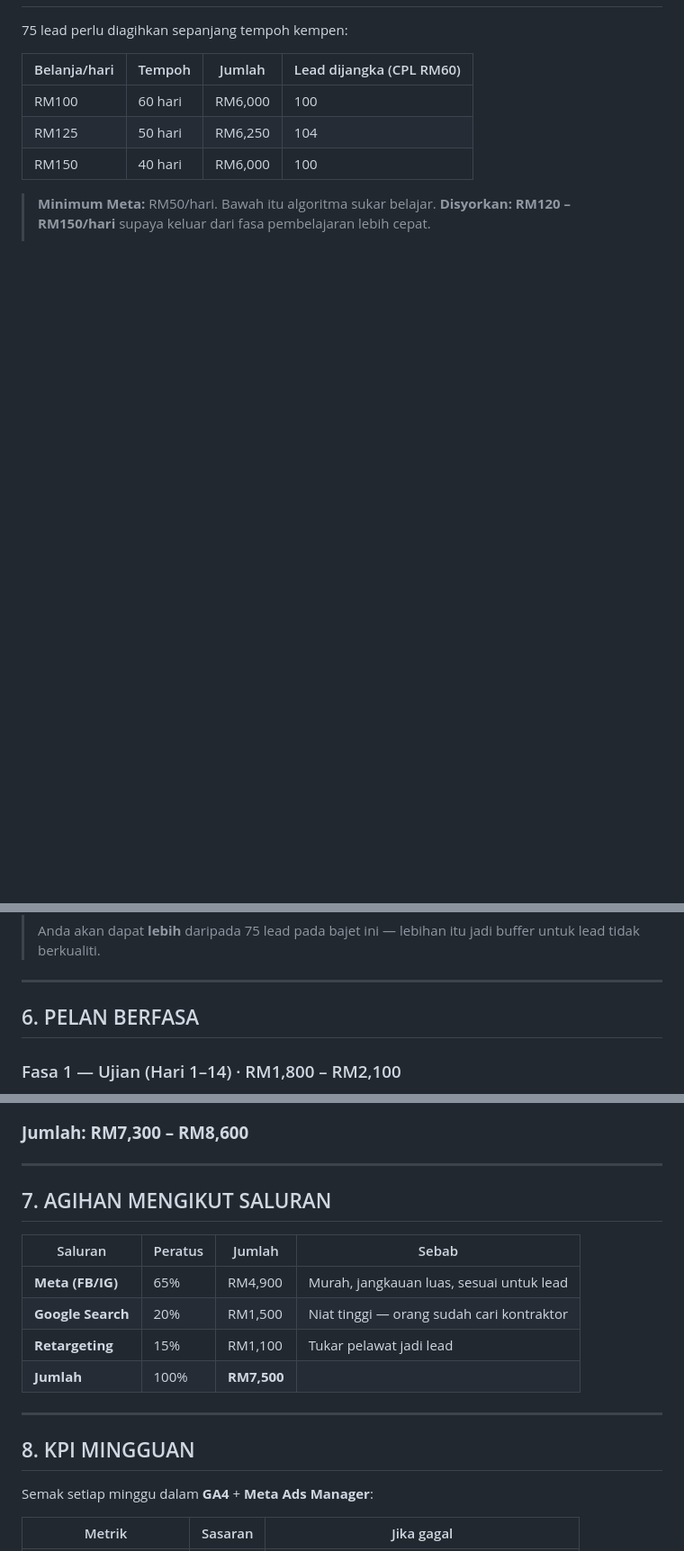
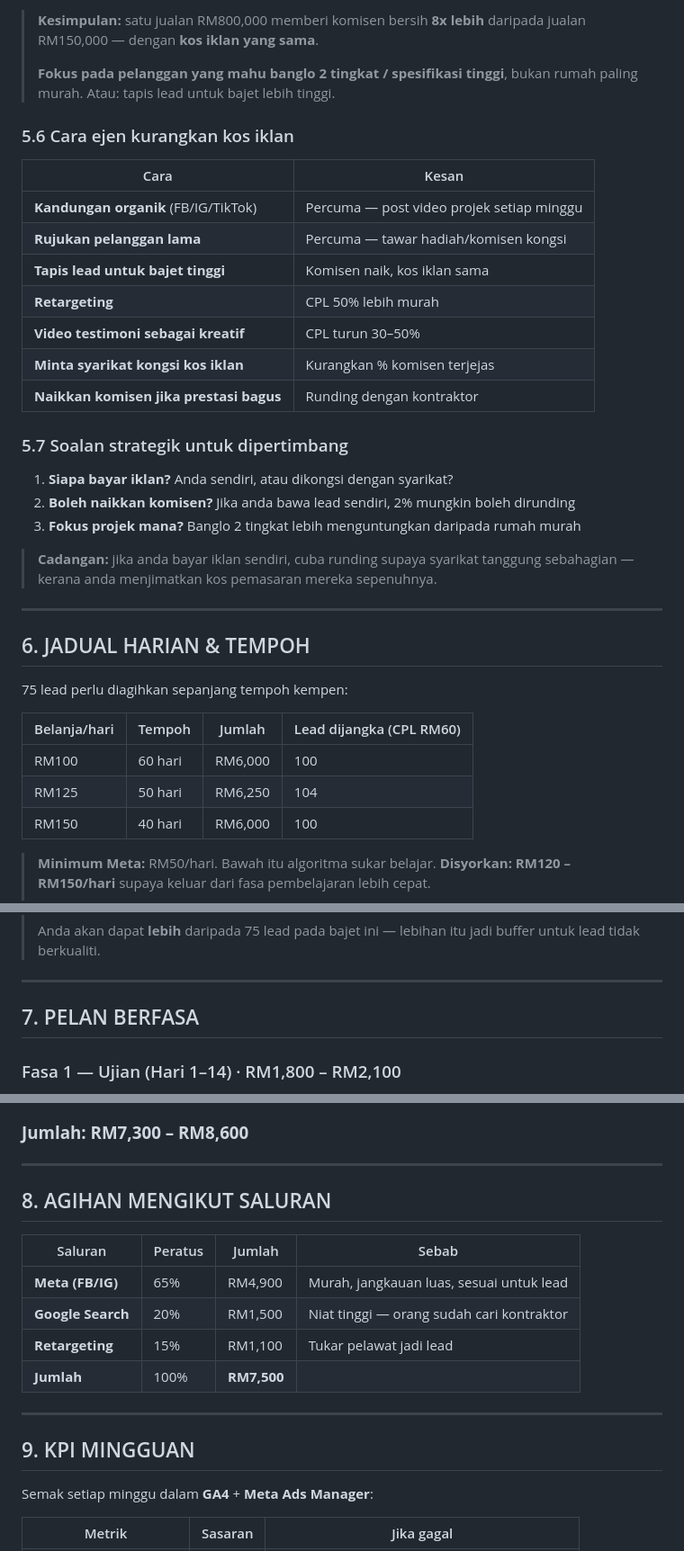
Before and after one commit to azrisaadproperties/nh-ivory-home, a Markdown page: BAJET-MARKETING.md, 3 parts joined by grey strips. Shown at 90% size. Rendered like a GitHub page; blank space fills up the shorter version.

```diff
--- a/BAJET-MARKETING.md
+++ b/BAJET-MARKETING.md
@@ -80,3 +144,33 @@ Hanya **0.4% – 0.6%** daripada nilai projek RM250,000+. Sangat berbaloi.
+> **Kesimpulan:** satu jualan RM800,000 memberi komisen bersih **8x lebih** daripada
+> jualan RM150,000 — dengan **kos iklan yang sama**.
+>
+> **Fokus pada pelanggan yang mahu banglo 2 tingkat / spesifikasi tinggi**, bukan rumah
+> paling murah. Atau: tapis lead untuk bajet lebih tinggi.
+
+### 5.6 Cara ejen kurangkan kos iklan
+
+| Cara | Kesan |
+|---|---|
+| **Kandungan organik** (FB/IG/TikTok) | Percuma — post video projek setiap minggu |
+| **Rujukan pelanggan lama** | Percuma — tawar hadiah/komisen kongsi |
+| **Tapis lead untuk bajet tinggi** | Komisen naik, kos iklan sama |
+| **Retargeting** | CPL 50% lebih murah |
+| **Video testimoni sebagai kreatif** | CPL turun 30–50% |
+| **Minta syarikat kongsi kos iklan** | Kurangkan % komisen terjejas |
+| **Naikkan komisen jika prestasi bagus** | Runding dengan kontraktor |
+
+### 5.7 Soalan strategik untuk dipertimbang
+
+1. **Siapa bayar iklan?** Anda sendiri, atau dikongsi dengan syarikat?
+2. **Boleh naikkan komisen?** Jika anda bawa lead sendiri, 2% mungkin boleh dirunding
+3. **Fokus projek mana?** Banglo 2 tingkat lebih menguntungkan daripada rumah murah
+
+> **Cadangan:** jika anda bayar iklan sendiri, cuba runding supaya syarikat tanggung
+> sebahagian — kerana anda menjimatkan kos pemasaran mereka sepenuhnya.
+
+---
+
+## 6. JADUAL HARIAN & TEMPOH
 
 75 lead perlu diagihkan sepanjang tempoh kempen:
 
@@ -94,7 +188,7 @@ Hanya **0.4% – 0.6%** daripada nilai projek RM250,000+. Sangat berbaloi.
 
 ---
 
-## 6. PELAN BERFASA
+## 7. PELAN BERFASA
 
 ### Fasa 1 — Ujian (Hari 1–14) · RM1,800 – RM2,100
 - Belanja: **RM130/hari**
@@ -115,7 +209,7 @@ Hanya **0.4% – 0.6%** daripada nilai projek RM250,000+. Sangat berbaloi.
 
 ---
 
-## 7. AGIHAN MENGIKUT SALURAN
+## 8. AGIHAN MENGIKUT SALURAN
 
 | Saluran | Peratus | Jumlah | Sebab |
 |---|---|---|---|
@@ -126,7 +220,7 @@ Hanya **0.4% – 0.6%** daripada nilai projek RM250,000+. Sangat berbaloi.
 
 ---
 
-## 8. KPI MINGGUAN
+## 9. KPI MINGGUAN
 
 Semak setiap minggu dalam **GA4** + **Meta Ads Manager**:
 
```
Also changed, not shown: other parts of BAJET-MARKETING.md (+83 -7 lines), PELAN-KEMPEN.md (+5 -0 lines).
